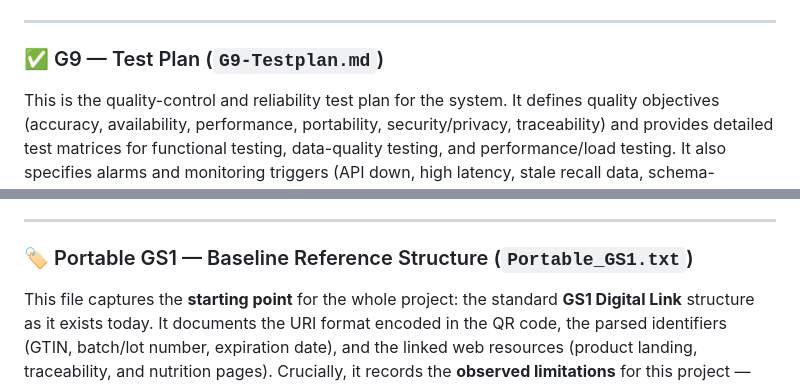
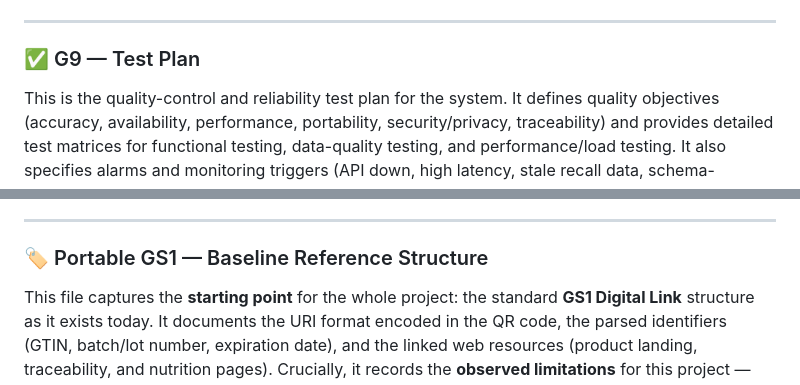
Before and after one commit to mondr653-ux/Final-Project-, a Markdown page: README_1.md, 2 parts joined by grey strips. Rendered like a GitHub page.

```diff
--- a/README_1.md
+++ b/README_1.md
@@ -49,7 +48,7 @@ This is the API design and documentation for the system. It describes the API's
 
 ---
 
-### ✅ G9 — Test Plan (`G9-Testplan.md`)
+### ✅ G9 — Test Plan
 This is the quality-control and reliability test plan for the system. It defines quality objectives (accuracy, availability, performance, portability, security/privacy, traceability) and provides detailed test matrices for functional testing, data-quality testing, and performance/load testing. It also specifies alarms and monitoring triggers (API down, high latency, stale recall data, schema-validation failures, unauthorized access attempts) with their corresponding actions, plus an ongoing implementation plan covering development, pre-release checks, continuous CI/CD testing, and scheduled monitoring. It closes with team responsibilities and a roadmap of future testing additions.
 
 ---
@@ -59,7 +58,7 @@ This is the consolidated final deliverable for the IMT 542 course, bringing toge
 
 ---
 
-### 🏷️ Portable GS1 — Baseline Reference Structure (`Portable_GS1.txt`)
+### 🏷️ Portable GS1 — Baseline Reference Structure
 This file captures the **starting point** for the whole project: the standard **GS1 Digital Link** structure as it exists today. It documents the URI format encoded in the QR code, the parsed identifiers (GTIN, batch/lot number, expiration date), and the linked web resources (product landing, traceability, and nutrition pages). Crucially, it records the **observed limitations** for this project — the fields GS1 does *not* provide, such as origin location, processing facility, inspection status, recall status, verification status, access control, and change log. These documented gaps are exactly what the improved structure (G7) was designed to fill.
 
 ---
```
Also changed, not shown: other parts of README_1.md (+5 -6 lines).
